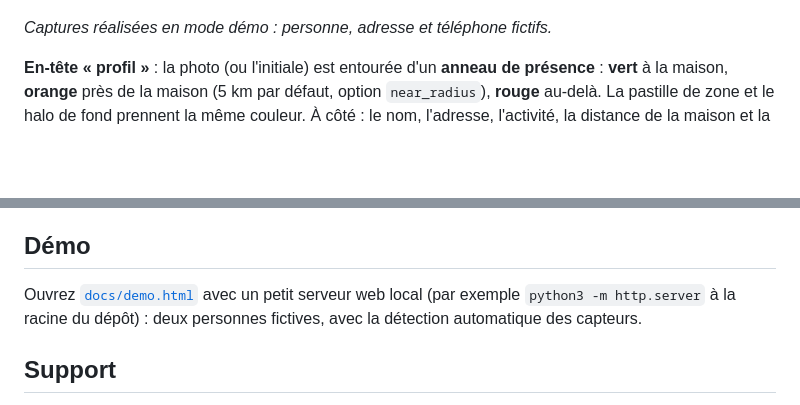
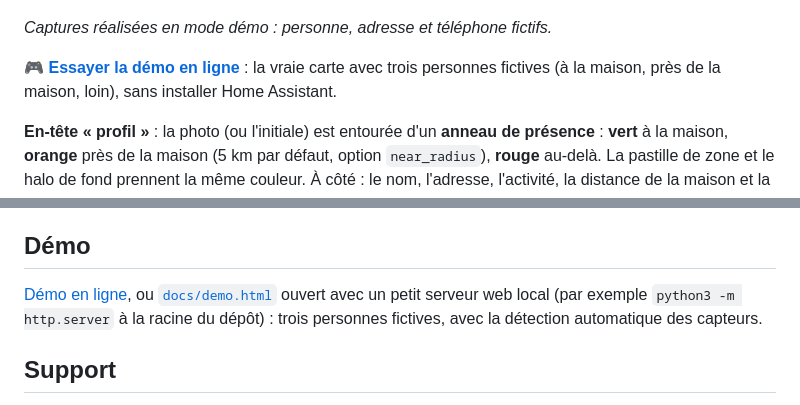
Before and after one commit to Marlboro62/tracker, a Markdown page: README.md, 2 parts joined by grey strips. Rendered like a GitHub page; blank space fills up the shorter version.

Commit message:
feat(web): version stable 1.1.0, design « profil » et démo en ligne
Co-Authored-By: Claude Opus 5.5 <noreply@anthropic.com>
Claude-Session: https://claude.ai/code/session_01CSixJnFf4qBMac7uTfNvnW

```diff
--- a/README.md
+++ b/README.md
@@ -42,6 +42,8 @@ Il suffit de choisir la personne : la carte **trouve toute seule les capteurs de
 | ![Onglet Infos](images/infos.png) | ![Couleurs claires](images/clair.png) |
 
 *Captures réalisées en mode démo : personne, adresse et téléphone fictifs.*
+
+🎮 **[Essayer la démo en ligne](https://marlboro62.github.io/tracker/docs/demo.html)** : la vraie carte avec trois personnes fictives (à la maison, près de la maison, loin), sans installer Home Assistant.
 
 **En-tête « profil »** : la photo (ou l'initiale) est entourée d'un **anneau de présence** : **vert** à la maison, **orange** près de la maison (5 km par défaut, option `near_radius`), **rouge** au-delà. La pastille de zone et le halo de fond prennent la même couleur. À côté : le nom, l'adresse, l'activité, la distance de la maison et la fréquence cardiaque. En dessous, une rangée de **pastilles rondes** donne l'état d'un coup d'œil : batterie (avec l'éclair de charge), Wi-Fi, réseau mobile (4G, 5G…), Bluetooth, VPN, nombre de notifications et heure de la prochaine alarme ; une pastille en pointillés signale ce qui est coupé.
 
@@ -146,7 +148,7 @@ La carte affiche la position, l'adresse et le contenu des notifications de la pe
 
 ## Démo
 
-Ouvrez [`docs/demo.html`](docs/demo.html) avec un petit serveur web local (par exemple `python3 -m http.server` à la racine du dépôt) : deux personnes fictives, avec la détection automatique des capteurs.
+[Démo en ligne](https://marlboro62.github.io/tracker/docs/demo.html), ou [`docs/demo.html`](docs/demo.html) ouvert avec un petit serveur web local (par exemple `python3 -m http.server` à la racine du dépôt) : trois personnes fictives, avec la détection automatique des capteurs.
 
 ## Support
 
```
Also changed, not shown: .github/release-notes/v1.1.0.md (added, +27 -0 lines), images/demo.png (added), 2 other files.
